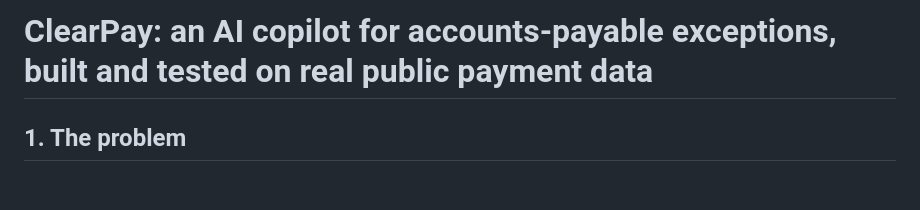
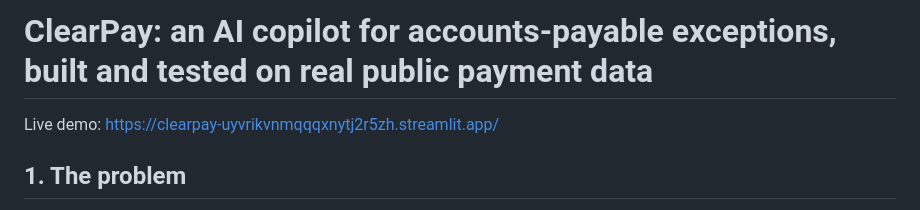
Before and after one commit to v-arun2002/ClearPay-Case-Study, a Markdown page: README.md, the part around the change. GitHub-like rendering; blank space fills up the shorter version.

Commit message:
Add live demo link to README
Added a link to the live demo of the ClearPay application.

```diff
--- a/README.md
+++ b/README.md
@@ -1,5 +1,6 @@
 # ClearPay: an AI copilot for accounts-payable exceptions, built and tested on real public payment data
 
+Live demo: https://clearpay-uyvrikvnmqqqxnytj2r5zh.streamlit.app/
 
 ## 1. The problem
 
```
